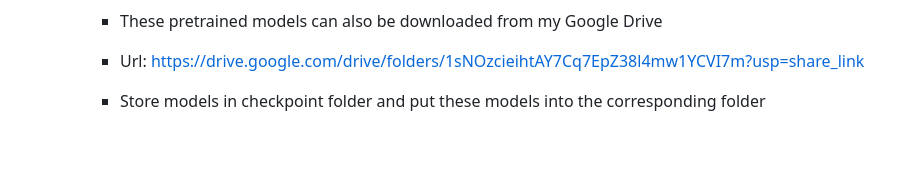
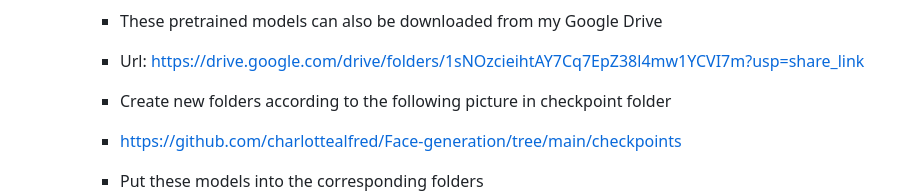
Before and after one commit to charlottealfred/Face-generation, a Markdown page: README.md, the part around the change. GitHub-like rendering; blank space fills up the shorter version.

```diff
--- a/README.md
+++ b/README.md
@@ -69,7 +69,9 @@ $ python gan_gui.py
          * These pretrained models can also be downloaded from my Google Drive
          * Url: https://drive.google.com/drive/folders/1sNOzcieihtAY7Cq7EpZ38l4mw1YCVI7m?usp=share_link
 
-         * Store models in checkpoint folder and put these models into the corresponding folder
+         * Create new folders according to the following picture in checkpoint folder
+         * https://github.com/charlottealfred/Face-generation/tree/main/checkpoints
+         * Put these models into the corresponding folders
          ![checkpoint folder](https://github.com/charlottealfred/Face-generation/blob/main/readme_picture/checkpoints.png "checkpoint folder")
 
 
```
